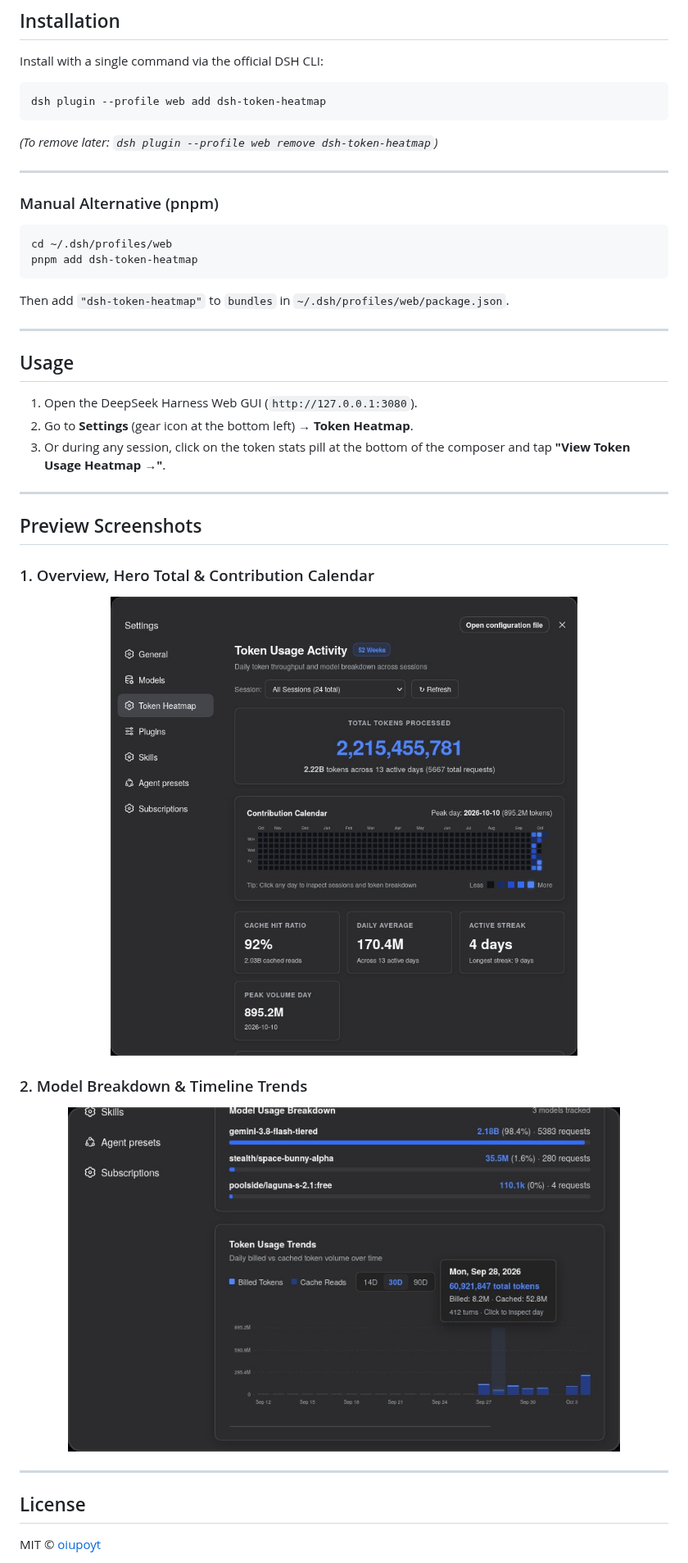
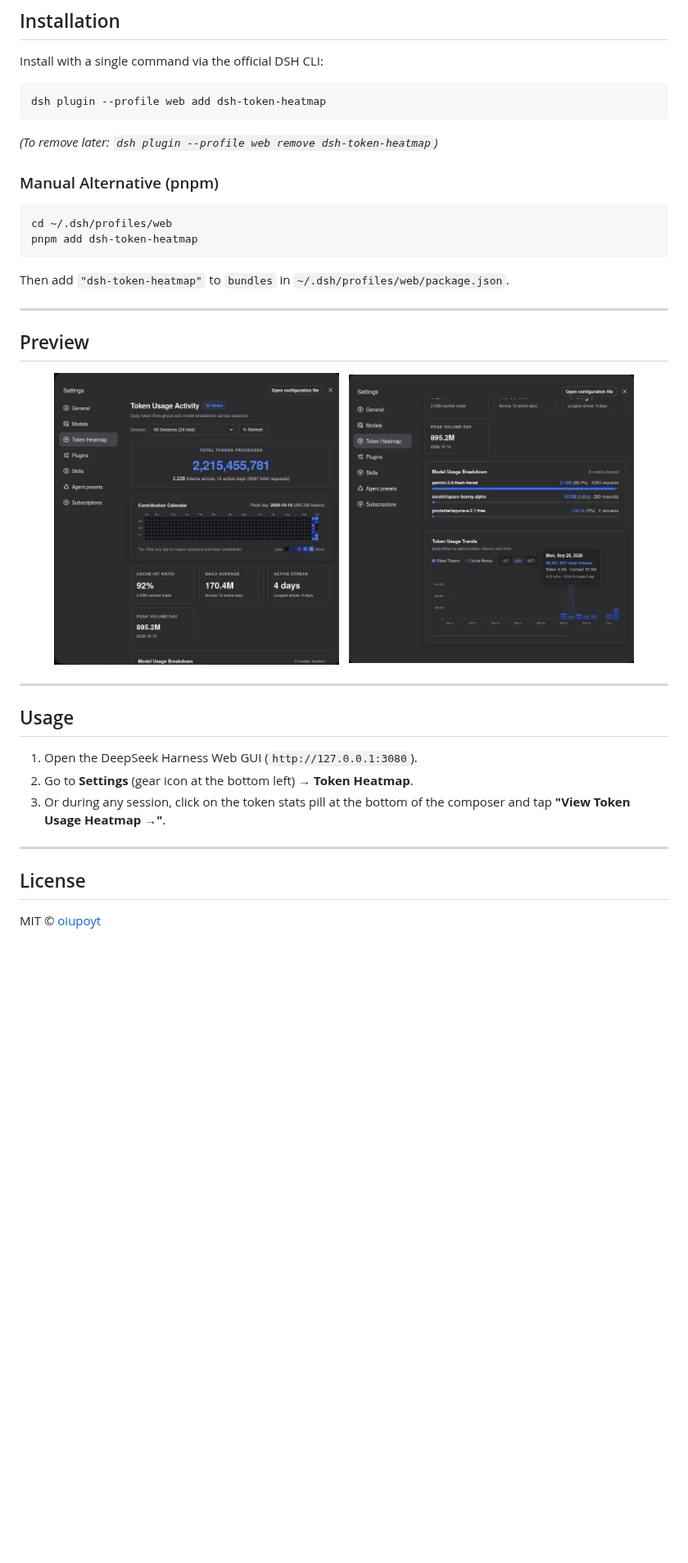
Before and after one commit to oiupoyt/token-contribution, a Markdown page: README.md, the part around one of its changes. Shown at 82% size. Drawn GitHub-style; pictures changed too: assets/preview-overview.png, assets/preview-trends.png; blank space fills up the shorter version.

Commit message:
docs: move preview under installation, resize to compact width, uncrop model breakdown

````diff
--- a/README.md
+++ b/README.md
@@ -32,16 +27,23 @@ dsh plugin --profile web add dsh-token-heatmap
 
 *(To remove later: `dsh plugin --profile web remove dsh-token-heatmap`)*
 
----
-
 ### Manual Alternative (pnpm)
 
 ```bash
 cd ~/.dsh/profiles/web
 pnpm add dsh-token-heatmap
 ```
+Then add `"dsh-token-heatmap"` to `bundles` in `~/.dsh/profiles/web/package.json`.
 
-Then add `"dsh-token-heatmap"` to `bundles` in `~/.dsh/profiles/web/package.json`.
+---
+
+## Preview
+
+<p align="center">
+  <img src="./assets/preview-overview.png" alt="Token Heatmap Overview" width="44%" />
+  &nbsp;
+  <img src="./assets/preview-trends.png" alt="Model Usage Breakdown & Trends" width="44%" />
+</p>
 
 ---
 
@@ -53,20 +55,6 @@ Then add `"dsh-token-heatmap"` to `bundles` in `~/.dsh/profiles/web/package.json
 
 ---
 
-## Preview Screenshots
-
-### 1. Overview, Hero Total & Contribution Calendar
-<p align="center">
-  <img src="./assets/preview-overview.png" alt="DeepSeek Harness Token Heatmap Overview" width="85%" />
-</p>
-
-### 2. Model Breakdown & Timeline Trends
-<p align="center">
-  <img src="./assets/preview-trends.png" alt="DeepSeek Harness Model Analytics and Trends" width="85%" />
-</p>
-
----
-
 ## License
 
 MIT © [oiupoyt](https://git.oiupoyt.space/oiupoyt)
````
Also changed, not shown: other parts of README.md (+0 -5 lines).
